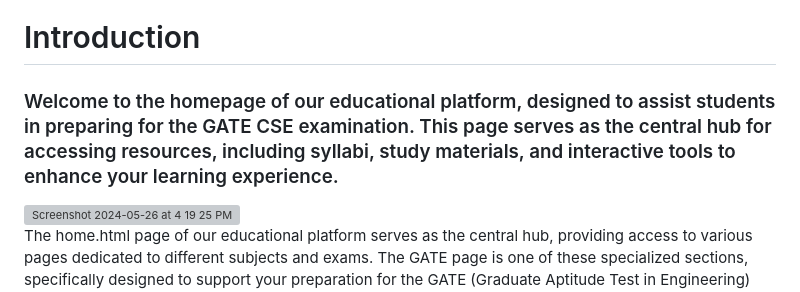
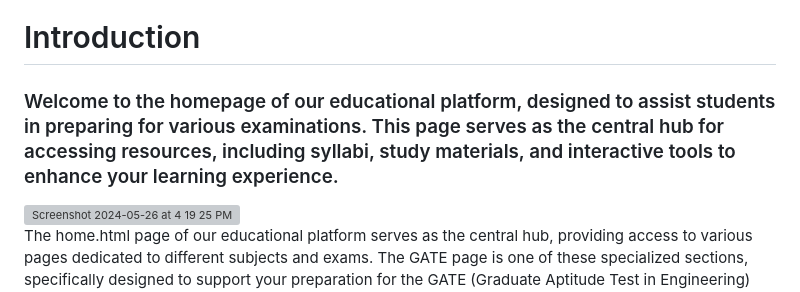
Before and after one commit to mohanakrishna-arepalli/StudyTech-Genie, a Markdown page: README.md, the part around the change. GitHub-like rendering; grey boxes are pictures that could not be loaded.

```diff
--- a/README.md
+++ b/README.md
@@ -25,7 +25,7 @@ StudyTech Genie is built using a combination of front-end and back-end technolog
 -Theme Toggle: Users can switch between light and dark themes to customize their browsing experience based on their preferences.
 
 # Introduction
-### Welcome to the homepage of our educational platform, designed to assist students in preparing for the GATE CSE examination. This page serves as the central hub for accessing resources, including syllabi, study materials, and interactive tools to enhance your learning experience.
+### Welcome to the homepage of our educational platform, designed to assist students in preparing for various examinations. This page serves as the central hub for accessing resources, including syllabi, study materials, and interactive tools to enhance your learning experience.
 
 <img width="1242" alt="Screenshot 2024-05-26 at 4 19 25 PM" src="https://github.com/mohanakrishna-arepalli/StudyTech-Genie/assets/101661844/f1baa950-1178-4b53-a5d7-f85da19037e8">
 
```
